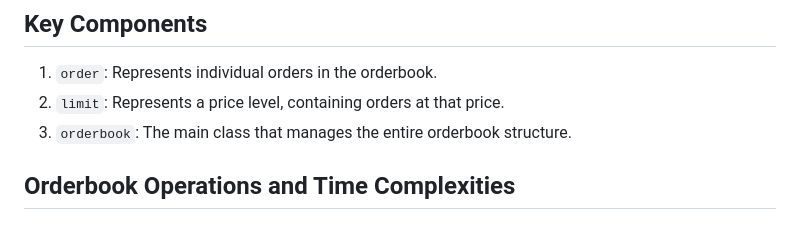
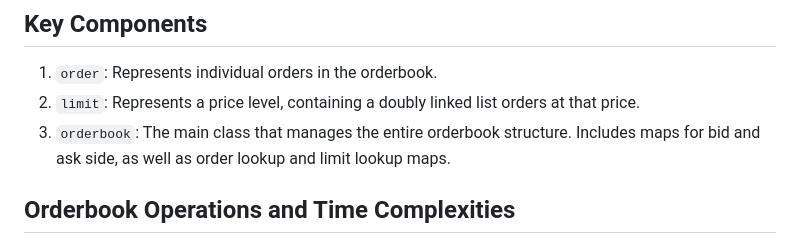
Before and after one commit to DJ824/orderbook-reconstruction, a Markdown page: README.md, the part around the change. Rendered like a GitHub page.

```diff
--- a/README.md
+++ b/README.md
@@ -14,8 +14,8 @@ Over here we see a market trade message come in at timestamp ending at 11, side
 ## Key Components
 
 1. `order`: Represents individual orders in the orderbook.
-2. `limit`: Represents a price level, containing orders at that price.
-3. `orderbook`: The main class that manages the entire orderbook structure.
+2. `limit`: Represents a price level, containing a doubly linked list orders at that price.
+3. `orderbook`: The main class that manages the entire orderbook structure. Includes maps for bid and ask side, as well as order lookup and limit lookup maps.
 
 ## Orderbook Operations and Time Complexities
 
```
